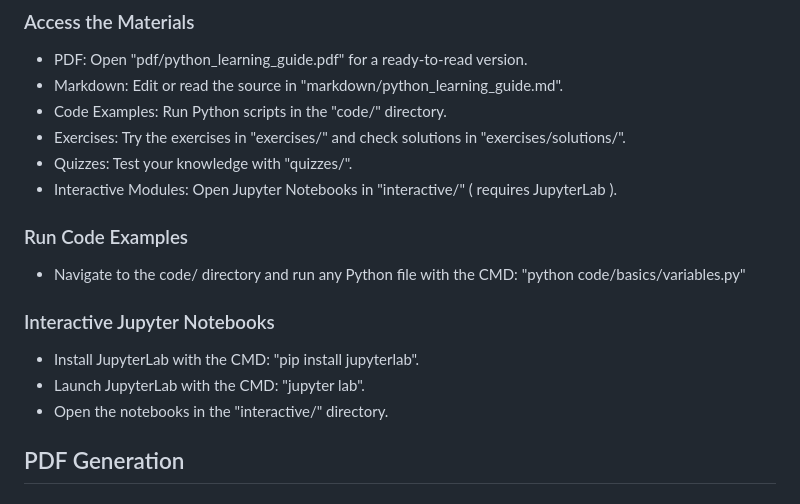
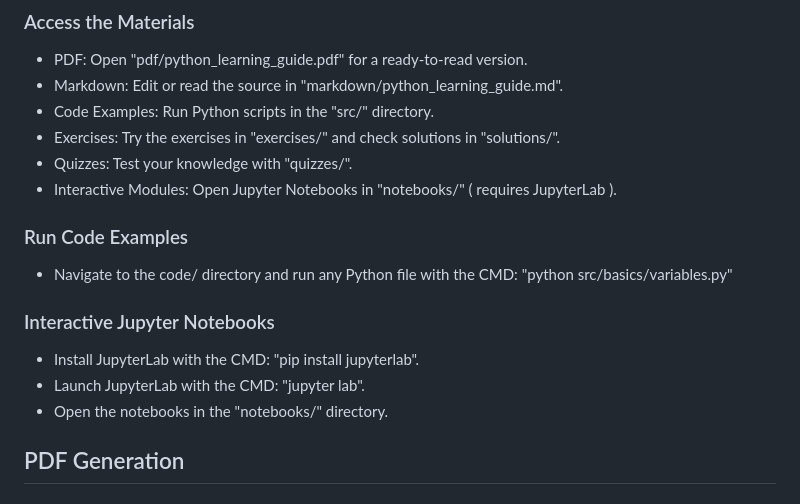
Before and after one commit to kboehmer1986-creator/python-learning-guide, a Markdown page: README.md, the part around one of its changes. GitHub-like rendering.

Commit message:
Fix directory paths in README for code and notebooks
Updated directory paths for code examples and interactive modules in the README.

```diff
--- a/README.md
+++ b/README.md
@@ -156,20 +157,20 @@ python-learning-guide/
 
 - PDF: Open "pdf/python_learning_guide.pdf" for a ready-to-read version.
 - Markdown: Edit or read the source in "markdown/python_learning_guide.md".
-- Code Examples: Run Python scripts in the "code/" directory.
-- Exercises: Try the exercises in "exercises/" and check solutions in "exercises/solutions/".
+- Code Examples: Run Python scripts in the "src/" directory.
+- Exercises: Try the exercises in "exercises/" and check solutions in "solutions/".
 - Quizzes: Test your knowledge with "quizzes/".
-- Interactive Modules: Open Jupyter Notebooks in "interactive/" ( requires JupyterLab ).
+- Interactive Modules: Open Jupyter Notebooks in "notebooks/" ( requires JupyterLab ).
 
 ### Run Code Examples
 
-- Navigate to the code/ directory and run any Python file with the CMD: "python code/basics/variables.py"
+- Navigate to the code/ directory and run any Python file with the CMD: "python src/basics/variables.py"
 
 ### Interactive Jupyter Notebooks
 
 - Install JupyterLab with the CMD: "pip install jupyterlab".
 - Launch JupyterLab with the CMD: "jupyter lab".
-- Open the notebooks in the "interactive/"  directory.
+- Open the notebooks in the "notebooks/"  directory.
 
 ## PDF Generation
 
```
Also changed, not shown: other parts of README.md (+1 -0 lines).
